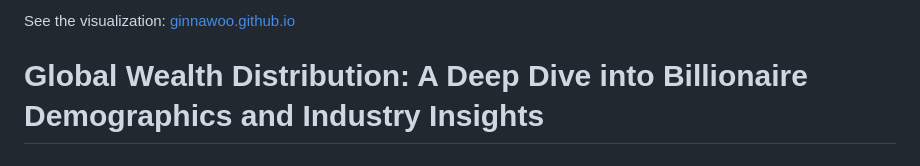
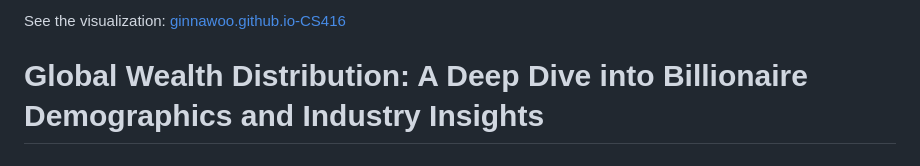
Before and after one commit to ginnawoo/ginnawoo.github.io-CS416, a Markdown page: README.md, the part around the change. Rendered like a GitHub page.

```diff
--- a/README.md
+++ b/README.md
@@ -1,4 +1,4 @@
-See the visualization: [ginnawoo.github.io](https://ginnawoo.github.io-CS416/)
+See the visualization: [ginnawoo.github.io-CS416](https://ginnawoo.github.io-CS416/)
 
 # Global Wealth Distribution: A Deep Dive into Billionaire Demographics and Industry Insights
 
```
